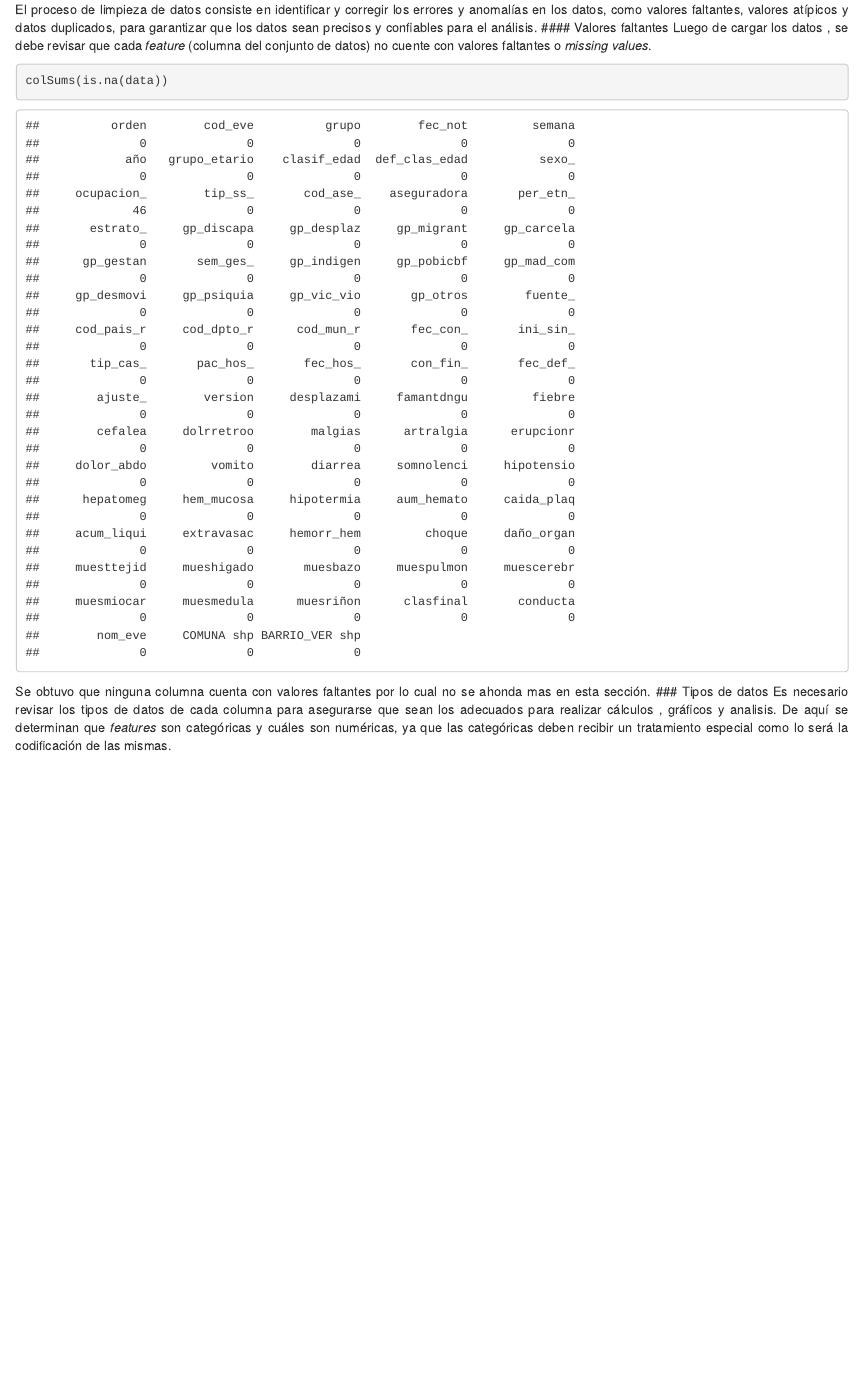
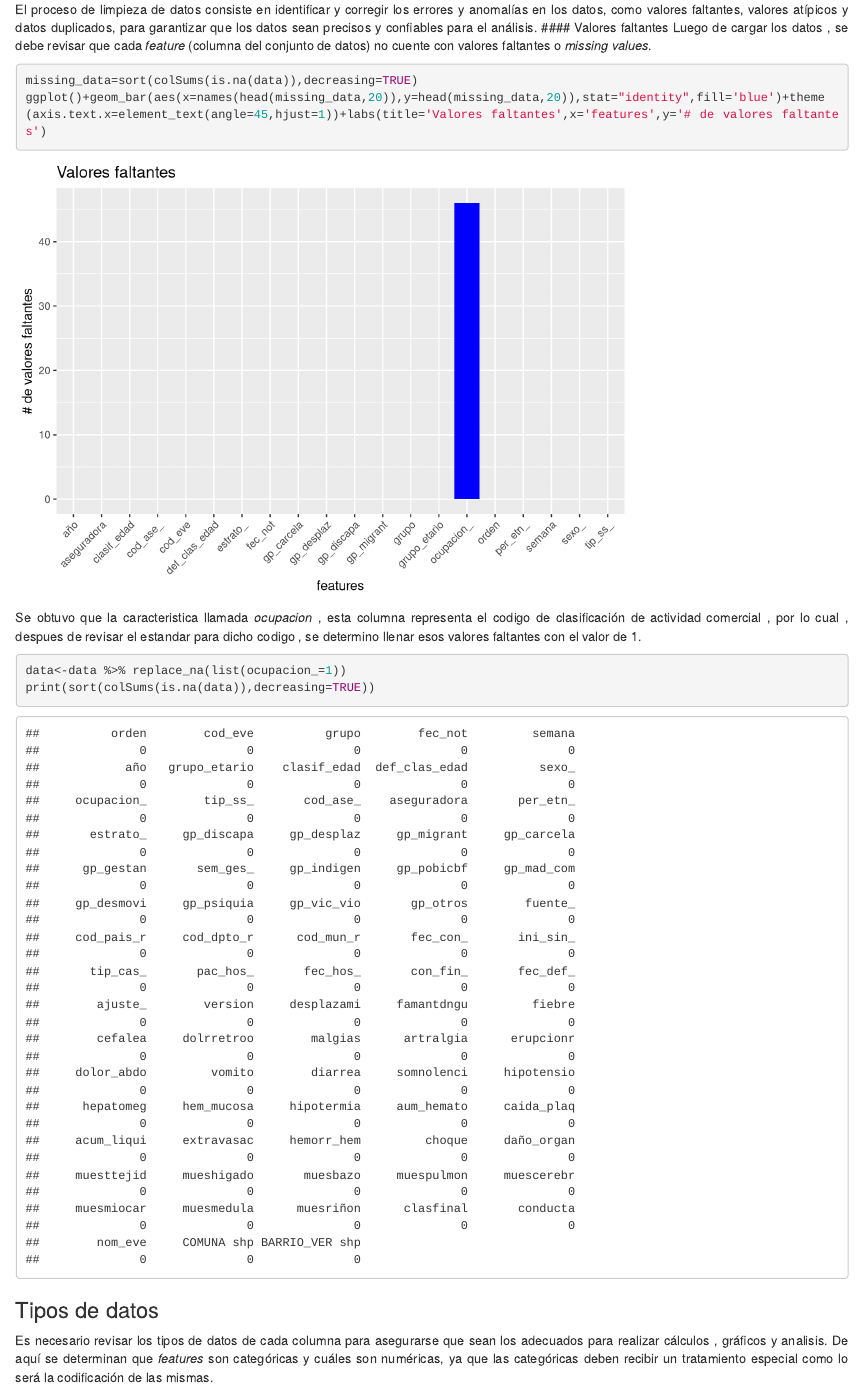
Before and after one commit to Jonkkeyler333/EDA_dengue, an R Markdown document (main.Rmd): the page in a window 1100 px wide, from 2090 px down. Rendered offline with R 4.5, knitr and Pandoc, with nearby package versions.

Commit message:
missing values

````diff
--- a/main.Rmd
+++ b/main.Rmd
@@ -61,9 +61,15 @@ El proceso de limpieza de datos consiste en identificar y corregir los errores y
 #### Valores faltantes
 Luego de cargar los datos , se debe revisar que cada *feature* (columna del conjunto de datos) no cuente con valores faltantes o *missing values*.
 ```{r}
-colSums(is.na(data))
+missing_data=sort(colSums(is.na(data)),decreasing=TRUE)
+ggplot()+geom_bar(aes(x=names(head(missing_data,20)),y=head(missing_data,20)),stat="identity",fill='blue')+theme(axis.text.x=element_text(angle=45,hjust=1))+labs(title='Valores faltantes',x='features',y='# de valores faltantes')
 ```
-Se obtuvo que ninguna columna cuenta con valores faltantes por lo cual no se ahonda mas en esta sección.
+Se obtuvo que la caracteristica llamada *ocupacion* , esta columna representa el codigo de clasificación de actividad comercial , por lo cual , despues de revisar el estandar para dicho codigo , se determino llenar esos valores faltantes con el valor de 1.
+```{r}
+data<-data %>% replace_na(list(ocupacion_=1))
+print(sort(colSums(is.na(data)),decreasing=TRUE))
+```
+
 ### Tipos de datos
 Es necesario revisar los tipos de datos de cada columna para asegurarse que sean los adecuados para realizar cálculos , gráficos y analisis. De aquí se determinan que *features* son categóricas y cuáles son numéricas, ya que las categóricas deben recibir un tratamiento especial como lo será la codificación de las mismas.
 ```{r}
````
